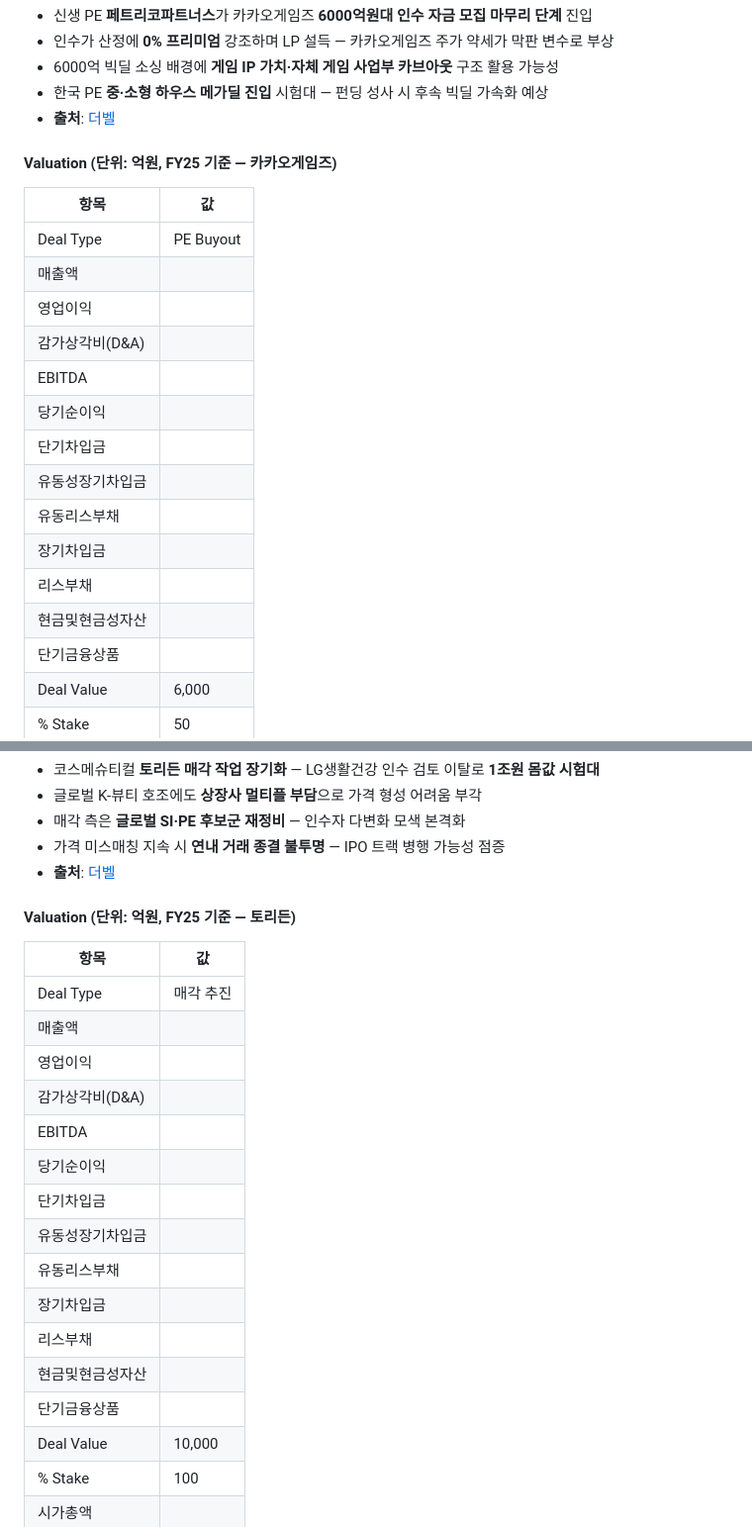
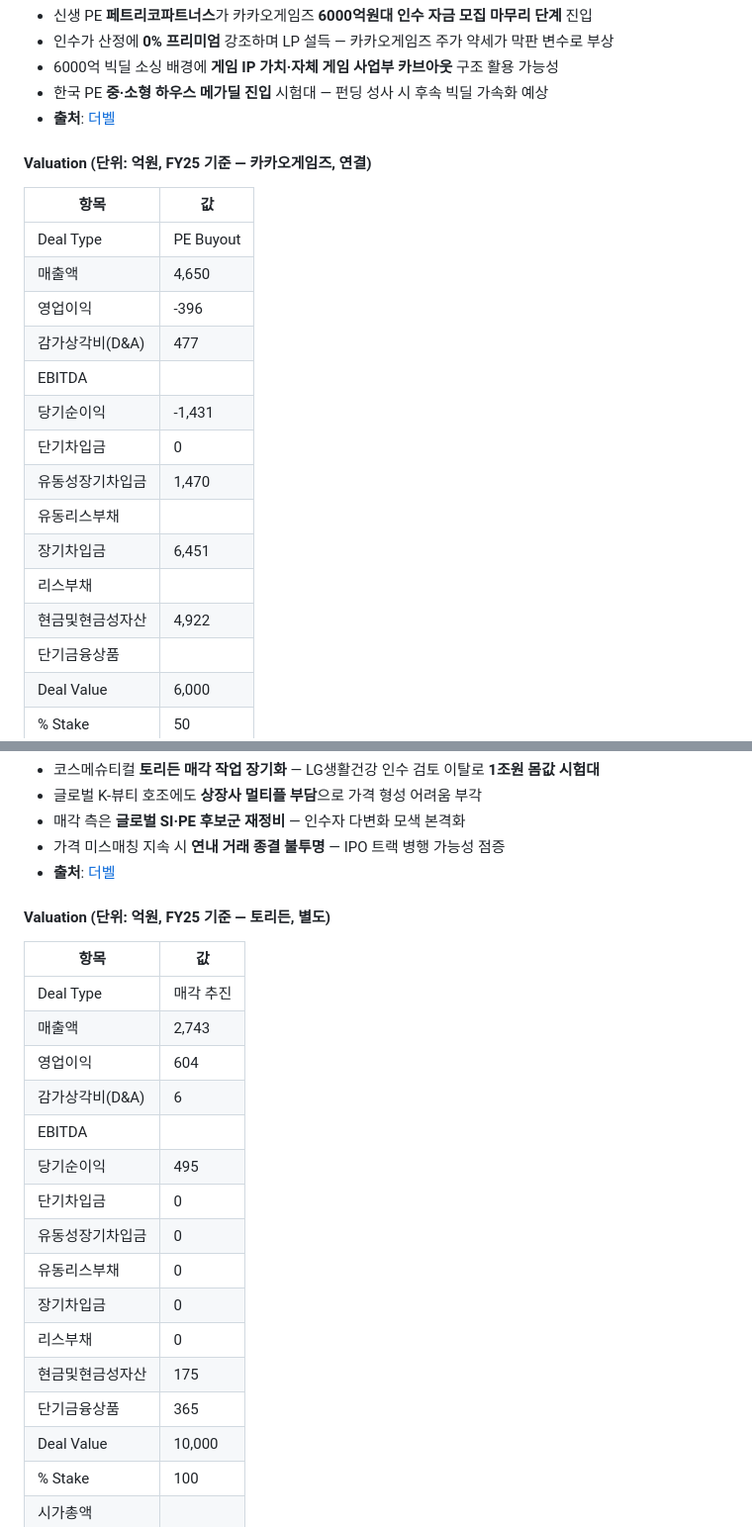
Before and after one commit to minabae-5723/reverent-dashboard, a Markdown page: deals/2026-05-22.md, 2 parts joined by grey strips. Shown at 99% size. Rendered like a GitHub page.

```diff
--- a/deals/2026-05-22.md
+++ b/deals/2026-05-22.md
@@ -33,22 +33,22 @@
 - 한국 PE **중·소형 하우스 메가딜 진입** 시험대 — 펀딩 성사 시 후속 빅딜 가속화 예상
 - **출처**: [더벨](https://www.thebell.co.kr/front/newsview.asp?code=0103&key=202605220755204060107337)
 
-#### Valuation (단위: 억원, FY25 기준 — 카카오게임즈)
+#### Valuation (단위: 억원, FY25 기준 — 카카오게임즈, 연결)
 
 | 항목 | 값 |
 |---|---|
 | Deal Type | PE Buyout |
-| 매출액 |  |
-| 영업이익 |  |
-| 감가상각비(D&A) |  |
+| 매출액 | 4,650 |
+| 영업이익 | -396 |
+| 감가상각비(D&A) | 477 |
 | EBITDA |  |
-| 당기순이익 |  |
-| 단기차입금 |  |
-| 유동성장기차입금 |  |
+| 당기순이익 | -1,431 |
+| 단기차입금 | 0 |
+| 유동성장기차입금 | 1,470 |
 | 유동리스부채 |  |
-| 장기차입금 |  |
+| 장기차입금 | 6,451 |
 | 리스부채 |  |
-| 현금및현금성자산 |  |
+| 현금및현금성자산 | 4,922 |
 | 단기금융상품 |  |
 | Deal Value | 6,000 |
 | % Stake | 50 |
@@ -153,23 +153,23 @@
 - 가격 미스매칭 지속 시 **연내 거래 종결 불투명** — IPO 트랙 병행 가능성 점증
 - **출처**: [더벨](https://www.thebell.co.kr/front/newsview.asp?code=0103&key=202605211517497000103225)
 
-#### Valuation (단위: 억원, FY25 기준 — 토리든)
+#### Valuation (단위: 억원, FY25 기준 — 토리든, 별도)
 
 | 항목 | 값 |
 |---|---|
 | Deal Type | 매각 추진 |
-| 매출액 |  |
-| 영업이익 |  |
-| 감가상각비(D&A) |  |
+| 매출액 | 2,743 |
+| 영업이익 | 604 |
+| 감가상각비(D&A) | 6 |
 | EBITDA |  |
-| 당기순이익 |  |
-| 단기차입금 |  |
-| 유동성장기차입금 |  |
-| 유동리스부채 |  |
-| 장기차입금 |  |
-| 리스부채 |  |
-| 현금및현금성자산 |  |
-| 단기금융상품 |  |
+| 당기순이익 | 495 |
+| 단기차입금 | 0 |
+| 유동성장기차입금 | 0 |
+| 유동리스부채 | 0 |
+| 장기차입금 | 0 |
+| 리스부채 | 0 |
+| 현금및현금성자산 | 175 |
+| 단기금융상품 | 365 |
 | Deal Value | 10,000 |
 | % Stake | 100 |
 | 시가총액 |  |
```
Also changed, not shown: other parts of deals/2026-05-22.md (+25 -25 lines).
